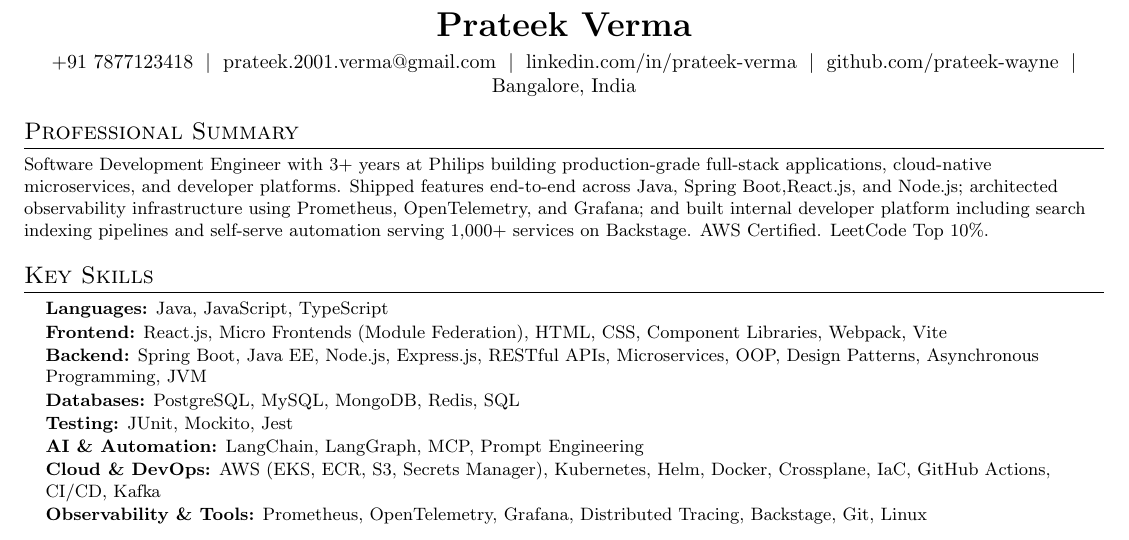
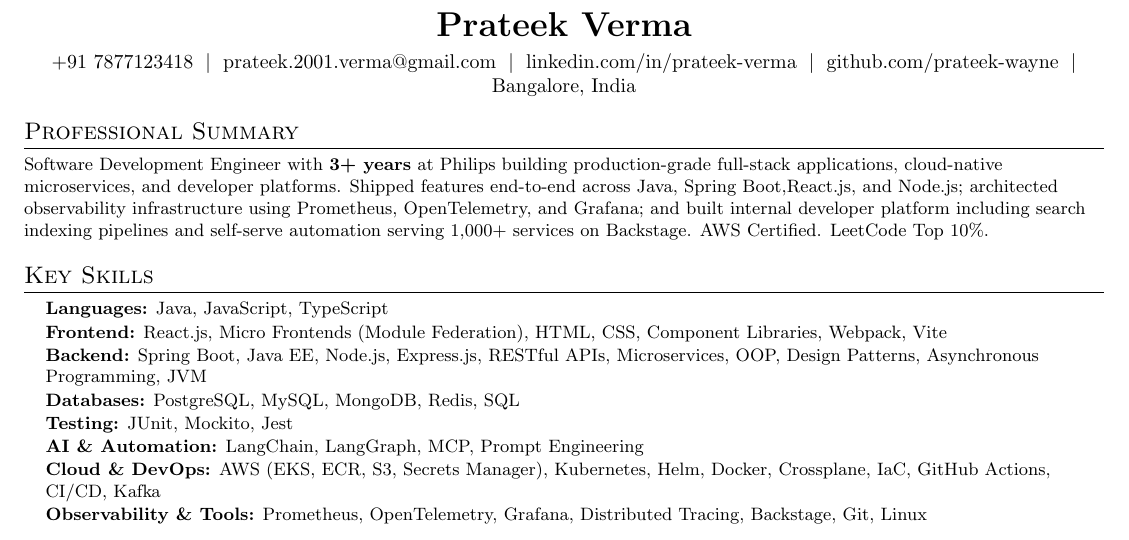
Before and after one commit to Prateek-Wayne/resumes, a LaTeX CV (tailored-resumes/Prateek_Main.tex): part of the page, cut so that both start at the same text. Compiled offline with pdfLaTeX.

Commit message:
Update professional summary: emphasize years of experience with bold formatting

```diff
--- a/tailored-resumes/Prateek_Main.tex
+++ b/tailored-resumes/Prateek_Main.tex
@@ -67,7 +67,7 @@
 %---------- PROFESSIONAL SUMMARY ----------
 \section{Professional Summary}
 \small{
-Software Development Engineer with 3+ years at Philips building production-grade full-stack applications, cloud-native microservices, and developer platforms. Shipped features end-to-end across Java, Spring Boot,React.js, and Node.js; architected observability infrastructure using Prometheus, OpenTelemetry, and Grafana; and built internal developer platform including search indexing pipelines and self-serve automation serving 1,000+ services on Backstage. AWS Certified. LeetCode Top 10\%.
+Software Development Engineer with \textbf{3+ years} at Philips building production-grade full-stack applications, cloud-native microservices, and developer platforms. Shipped features end-to-end across Java, Spring Boot,React.js, and Node.js; architected observability infrastructure using Prometheus, OpenTelemetry, and Grafana; and built internal developer platform including search indexing pipelines and self-serve automation serving 1,000+ services on Backstage. AWS Certified. LeetCode Top 10\%.
 }
 
 %---------- KEY SKILLS ----------
```
